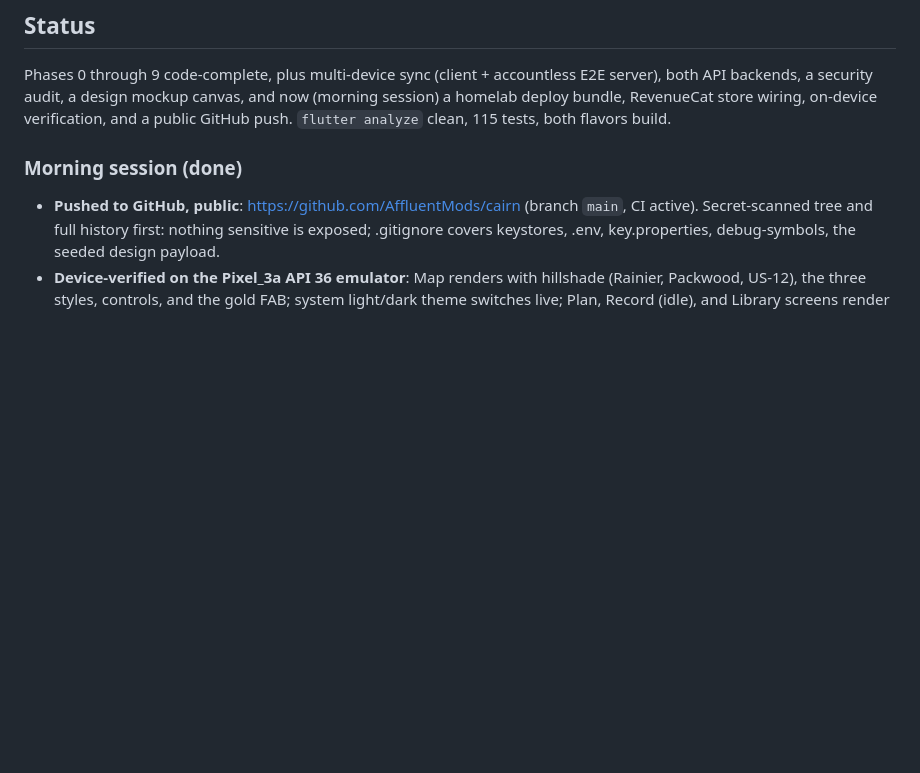
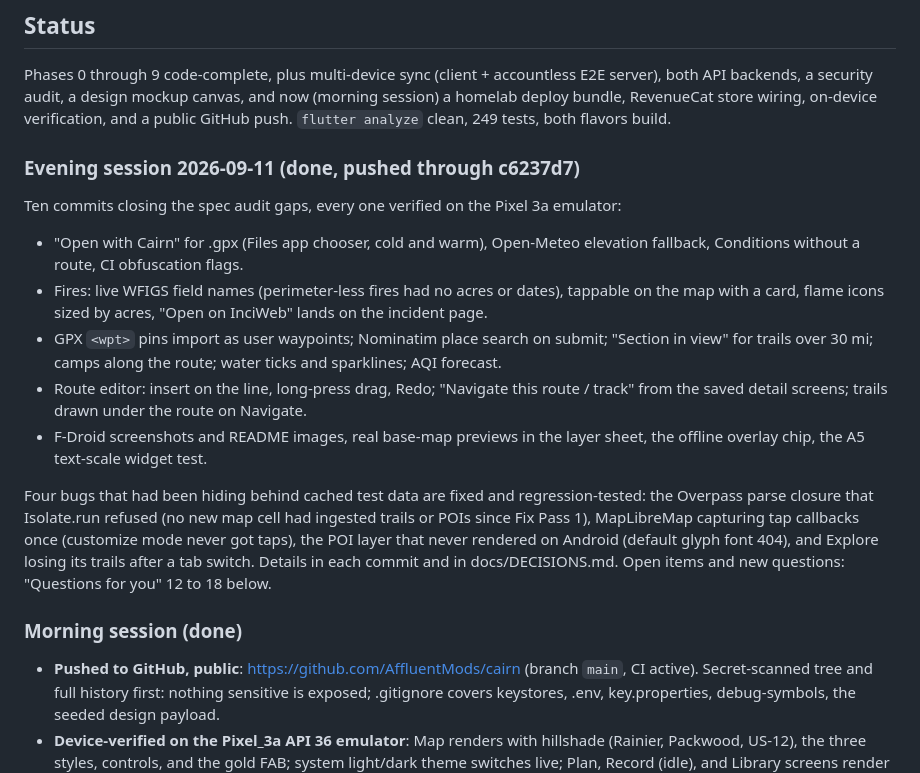
Before and after one commit to AffluentMods/cairn, a Markdown page: docs/PROGRESS.md, the part around the change. Drawn GitHub-style; blank space fills up the shorter version.

Commit message:
docs: evening session status in PROGRESS
Co-Authored-By: Claude Fable 5.1 <noreply@anthropic.com>

```diff
--- a/docs/PROGRESS.md
+++ b/docs/PROGRESS.md
@@ -21,7 +21,29 @@ to confirm. The verification gate used here is:
 Phases 0 through 9 code-complete, plus multi-device sync (client + accountless E2E server),
 both API backends, a security audit, a design mockup canvas, and now (morning session) a
 homelab deploy bundle, RevenueCat store wiring, on-device verification, and a public GitHub
-push. `flutter analyze` clean, 115 tests, both flavors build.
+push. `flutter analyze` clean, 249 tests, both flavors build.
+
+### Evening session 2026-09-11 (done, pushed through c6237d7)
+
+Ten commits closing the spec audit gaps, every one verified on the Pixel 3a emulator:
+
+- "Open with Cairn" for .gpx (Files app chooser, cold and warm), Open-Meteo elevation
+  fallback, Conditions without a route, CI obfuscation flags.
+- Fires: live WFIGS field names (perimeter-less fires had no acres or dates), tappable on the
+  map with a card, flame icons sized by acres, "Open on InciWeb" lands on the incident page.
+- GPX `<wpt>` pins import as user waypoints; Nominatim place search on submit; "Section in
+  view" for trails over 30 mi; camps along the route; water ticks and sparklines; AQI forecast.
+- Route editor: insert on the line, long-press drag, Redo; "Navigate this route / track" from
+  the saved detail screens; trails drawn under the route on Navigate.
+- F-Droid screenshots and README images, real base-map previews in the layer sheet, the
+  offline overlay chip, the A5 text-scale widget test.
+
+Four bugs that had been hiding behind cached test data are fixed and regression-tested: the
+Overpass parse closure that Isolate.run refused (no new map cell had ingested trails or POIs
+since Fix Pass 1), MapLibreMap capturing tap callbacks once (customize mode never got taps),
+the POI layer that never rendered on Android (default glyph font 404), and Explore losing its
+trails after a tab switch. Details in each commit and in docs/DECISIONS.md. Open items and
+new questions: "Questions for you" 12 to 18 below.
 
 ### Morning session (done)
 
```
